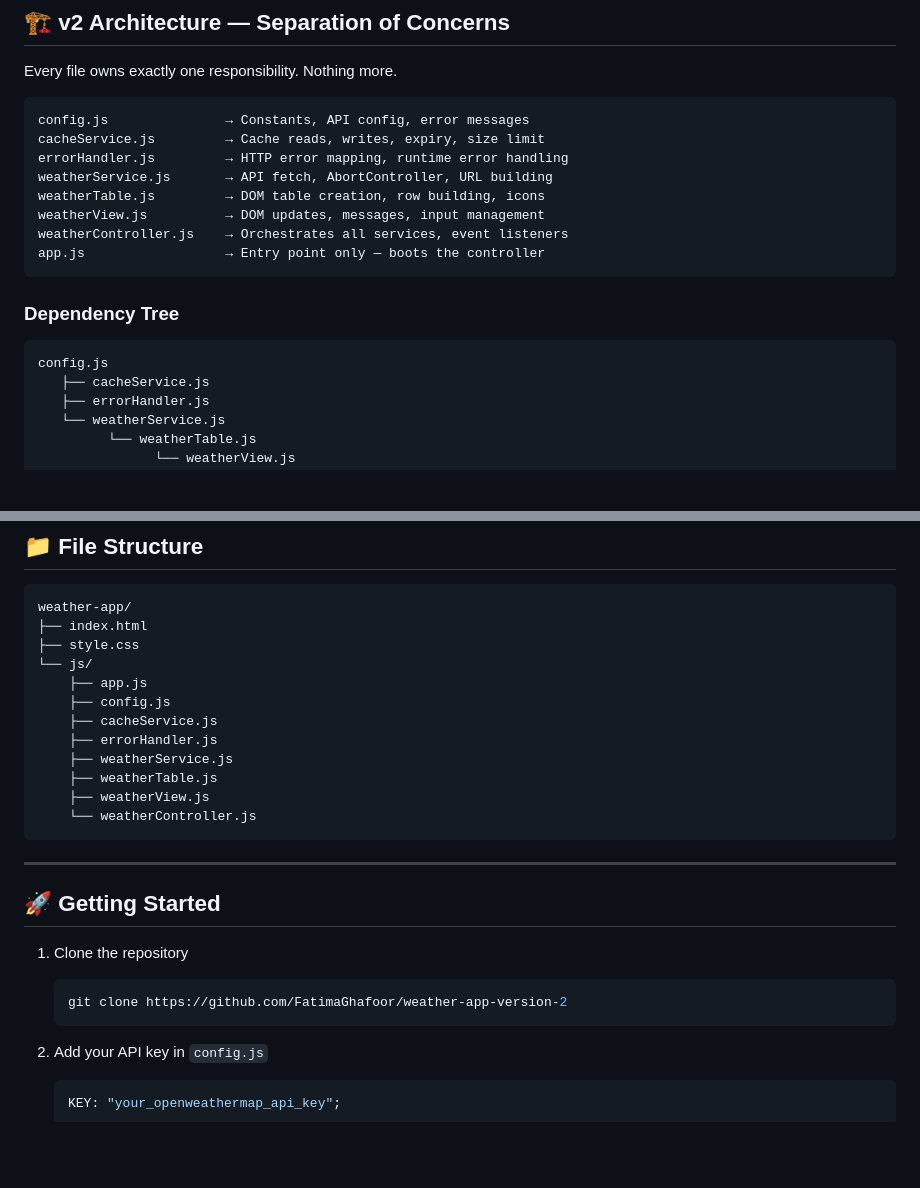
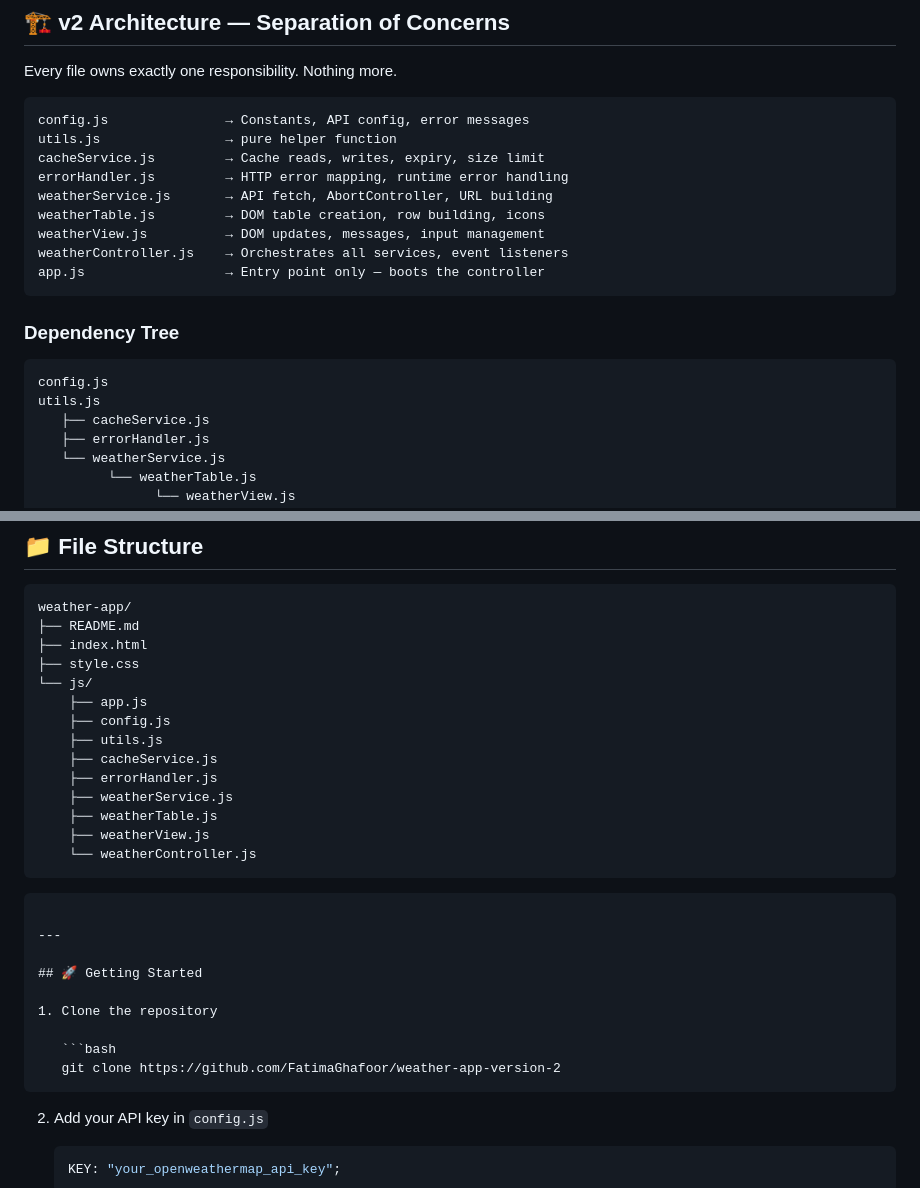
Before and after one commit to FatimaGhafoor/weather-app-version-2, a Markdown page: README.md, 2 parts joined by grey strips. Rendered like a GitHub page; blank space fills up the shorter version.

Commit message:
docs: add utils.js to dependency tree and document its responsibility

`````diff
--- a/README.md
+++ b/README.md
@@ -21,6 +21,7 @@ Every file owns exactly one responsibility. Nothing more.
 
 ```
 config.js               → Constants, API config, error messages
+utils.js                → pure helper function
 cacheService.js         → Cache reads, writes, expiry, size limit
 errorHandler.js         → HTTP error mapping, runtime error handling
 weatherService.js       → API fetch, AbortController, URL building
@@ -34,6 +35,7 @@ app.js                  → Entry point only — boots the controller
 
 ```
 config.js
+utils.js
    ├── cacheService.js
    ├── errorHandler.js
    └── weatherService.js
@@ -120,11 +122,13 @@ Raw API responses are never trusted directly. Optional chaining and fallback val
 
 ```
 weather-app/
+├── README.md
 ├── index.html
 ├── style.css
 └── js/
     ├── app.js
     ├── config.js
+    ├── utils.js
     ├── cacheService.js
     ├── errorHandler.js
     ├── weatherService.js
@@ -132,6 +136,8 @@ weather-app/
     ├── weatherView.js
     └── weatherController.js
 ```
+
+````
 
 ---
 
@@ -141,7 +147,7 @@ weather-app/
 
    ```bash
    git clone https://github.com/FatimaGhafoor/weather-app-version-2
-   ```
+````
 
 2. Add your API key in `config.js`
 
`````
